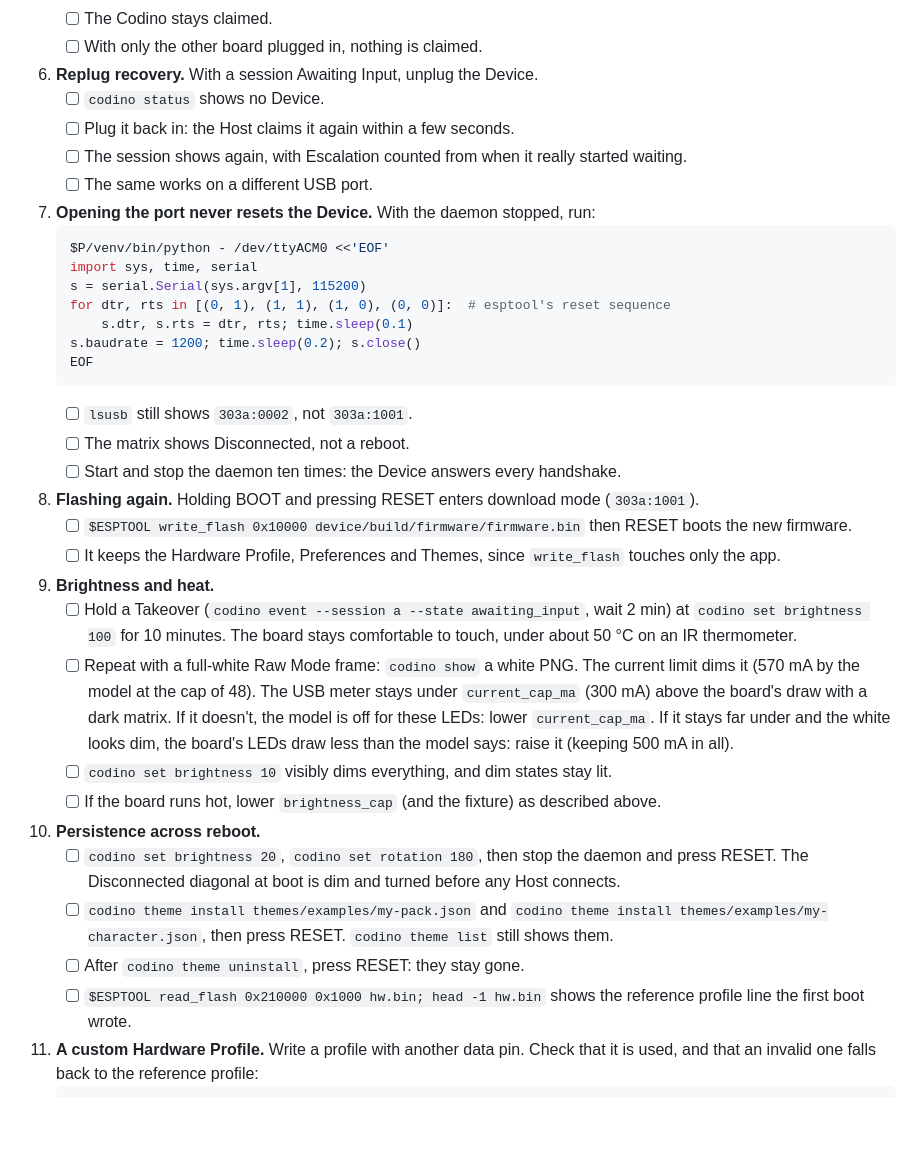
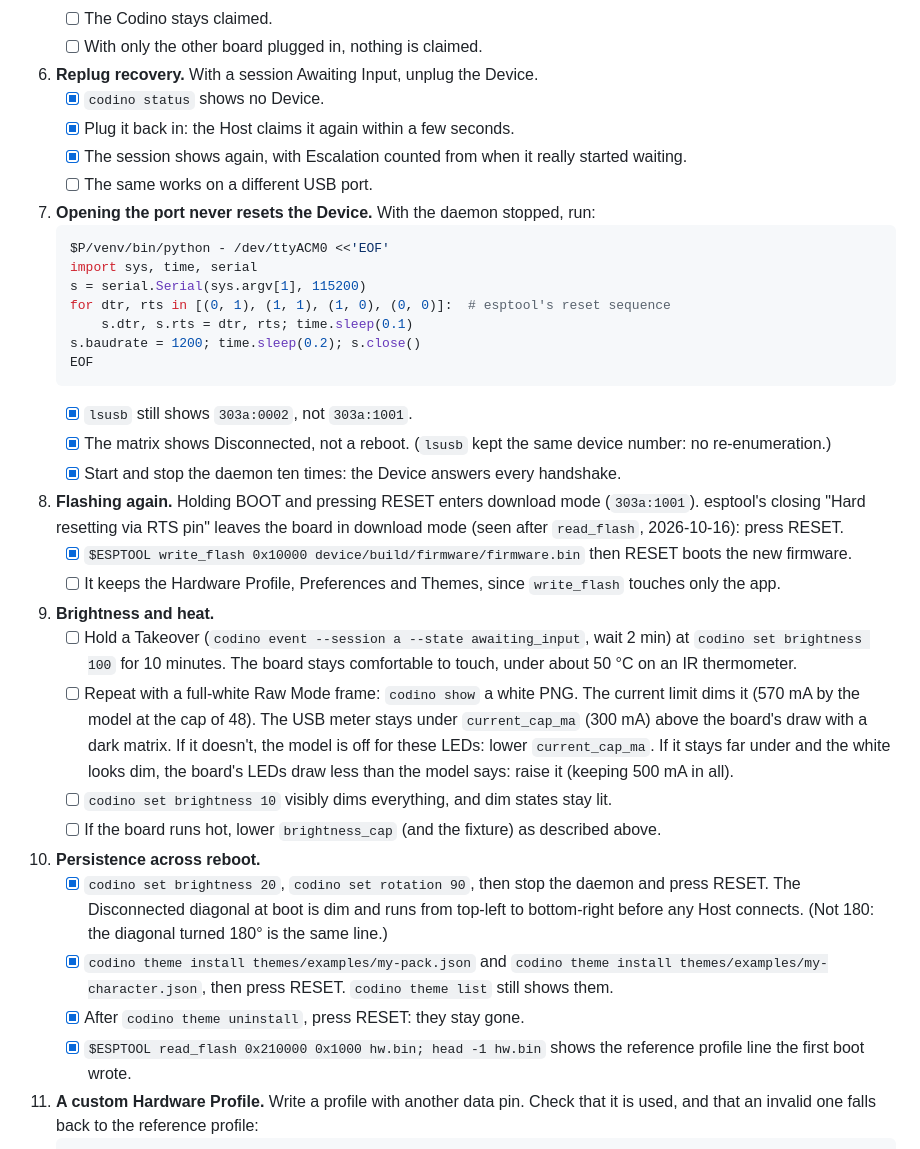
Before and after one commit to codino-labs/codino, a Markdown page: docs/hardware/reference-board.md, the part around one of its changes. Rendered like a GitHub page; blank space fills up the shorter version.

Commit message:
Reference board: steps 3, 6, 7, 8 and 10 checked on the board (#5)
Claim, Escalation across a replug, no reset on opening the port (ten
daemon restarts), app-only reflash, and Preferences, Themes and the
Hardware Profile kept across reboots. Step 10 uses rotation 90: the
Disconnected diagonal turned 180 degrees is the same line.

Co-Authored-By: Claude <noreply@anthropic.com>

````diff
--- a/docs/hardware/reference-board.md
+++ b/docs/hardware/reference-board.md
@@ -175,9 +175,9 @@ On Linux, install the udev rule first (README, *Linux: serial port permissions*)
    - [ ] The Codino stays claimed.
    - [ ] With only the other board plugged in, nothing is claimed.
 6. **Replug recovery.** With a session Awaiting Input, unplug the Device.
-   - [ ] `codino status` shows no Device.
-   - [ ] Plug it back in: the Host claims it again within a few seconds.
-   - [ ] The session shows again, with Escalation counted from when it really started waiting.
+   - [x] `codino status` shows no Device.
+   - [x] Plug it back in: the Host claims it again within a few seconds.
+   - [x] The session shows again, with Escalation counted from when it really started waiting.
    - [ ] The same works on a different USB port.
 7. **Opening the port never resets the Device.** With the daemon stopped, run:
    ```sh
@@ -189,11 +189,11 @@ On Linux, install the udev rule first (README, *Linux: serial port permissions*)
    s.baudrate = 1200; time.sleep(0.2); s.close()
    EOF
    ```
-   - [ ] `lsusb` still shows `303a:0002`, not `303a:1001`.
-   - [ ] The matrix shows Disconnected, not a reboot.
-   - [ ] Start and stop the daemon ten times: the Device answers every handshake.
-8. **Flashing again.** Holding BOOT and pressing RESET enters download mode (`303a:1001`).
-   - [ ] `$ESPTOOL write_flash 0x10000 device/build/firmware/firmware.bin` then RESET boots the new firmware.
+   - [x] `lsusb` still shows `303a:0002`, not `303a:1001`.
+   - [x] The matrix shows Disconnected, not a reboot. (`lsusb` kept the same device number: no re-enumeration.)
+   - [x] Start and stop the daemon ten times: the Device answers every handshake.
+8. **Flashing again.** Holding BOOT and pressing RESET enters download mode (`303a:1001`). esptool's closing "Hard resetting via RTS pin" leaves the board in download mode (seen after `read_flash`, 2026-10-16): press RESET.
+   - [x] `$ESPTOOL write_flash 0x10000 device/build/firmware/firmware.bin` then RESET boots the new firmware.
    - [ ] It keeps the Hardware Profile, Preferences and Themes, since `write_flash` touches only the app.
 9. **Brightness and heat.**
    - [ ] Hold a Takeover (`codino event --session a --state awaiting_input`, wait 2 min) at `codino set brightness 100` for 10 minutes. The board stays comfortable to touch, under about 50 °C on an IR thermometer.
@@ -201,10 +201,10 @@ On Linux, install the udev rule first (README, *Linux: serial port permissions*)
    - [ ] `codino set brightness 10` visibly dims everything, and dim states stay lit.
    - [ ] If the board runs hot, lower `brightness_cap` (and the fixture) as described above.
 10. **Persistence across reboot.**
-    - [ ] `codino set brightness 20`, `codino set rotation 180`, then stop the daemon and press RESET. The Disconnected diagonal at boot is dim and turned before any Host connects.
-    - [ ] `codino theme install themes/examples/my-pack.json` and `codino theme install themes/examples/my-character.json`, then press RESET. `codino theme list` still shows them.
-    - [ ] After `codino theme uninstall`, press RESET: they stay gone.
-    - [ ] `$ESPTOOL read_flash 0x210000 0x1000 hw.bin; head -1 hw.bin` shows the reference profile line the first boot wrote.
+    - [x] `codino set brightness 20`, `codino set rotation 90`, then stop the daemon and press RESET. The Disconnected diagonal at boot is dim and runs from top-left to bottom-right before any Host connects. (Not 180: the diagonal turned 180° is the same line.)
+    - [x] `codino theme install themes/examples/my-pack.json` and `codino theme install themes/examples/my-character.json`, then press RESET. `codino theme list` still shows them.
+    - [x] After `codino theme uninstall`, press RESET: they stay gone.
+    - [x] `$ESPTOOL read_flash 0x210000 0x1000 hw.bin; head -1 hw.bin` shows the reference profile line the first boot wrote.
 11. **A custom Hardware Profile.** Write a profile with another data pin. Check that it is used, and that an invalid one falls back to the reference profile:
     ```sh
     printf '{"width":8,"height":8,"data_pin":14,"serpentine":true,"color_order":"GRB","brightness_cap":32,"current_cap_ma":300,"button":false,"imu":true}\n' > hw.json
````
Also changed, not shown: other parts of docs/hardware/reference-board.md (+3 -3 lines).
